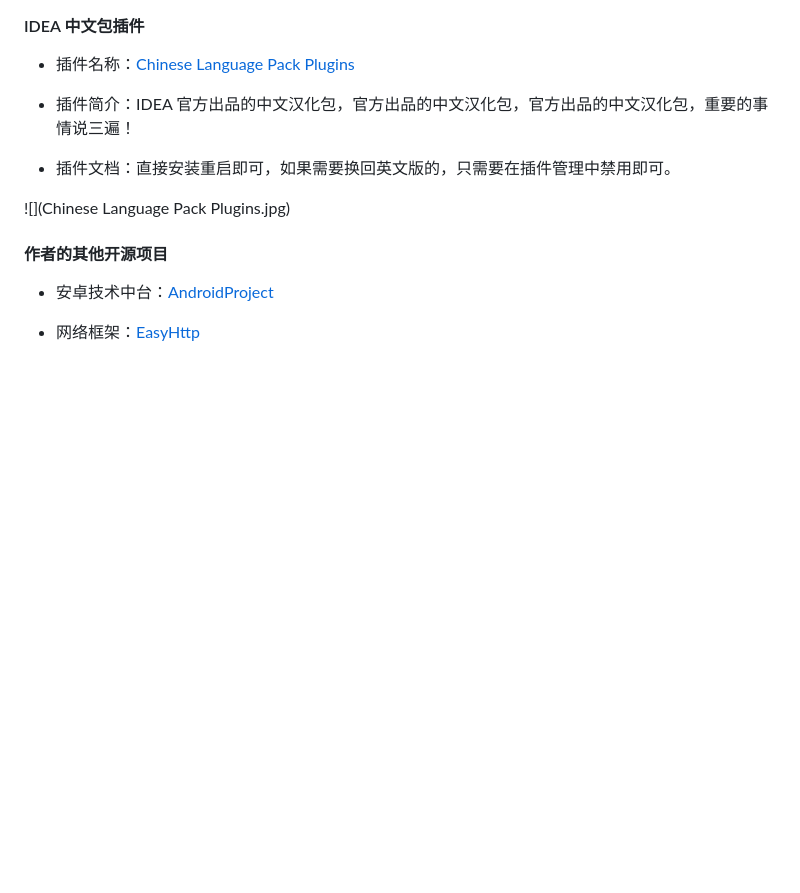
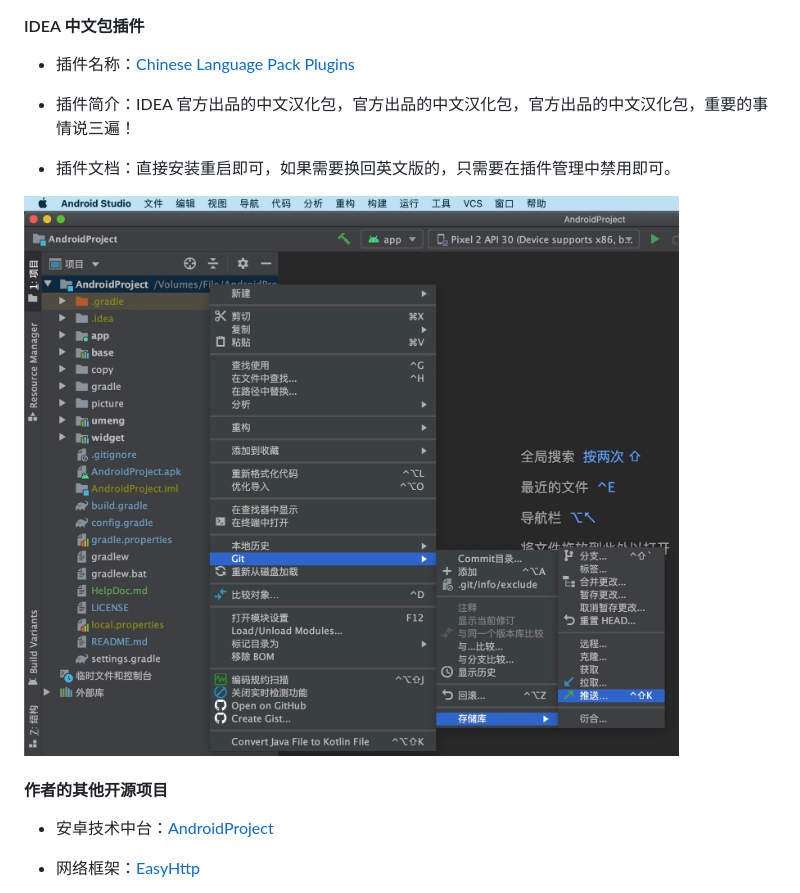
Before and after one commit to getActivity/StudioPlugins, a Markdown page: README.md, the part around the change. Drawn GitHub-style; blank space fills up the shorter version.

Commit message:
修正图片不能预览的问题

```diff
--- a/README.md
+++ b/README.md
@@ -150,7 +150,7 @@
 
 * 插件文档：直接安装重启即可，如果需要换回英文版的，只需要在插件管理中禁用即可。
 
-![](Chinese Language Pack Plugins.jpg)
+![](ChineseLanguagePackPlugins.jpg)
 
 #### 作者的其他开源项目
 
```
Also changed, not shown: ChineseLanguagePackPlugins.jpg (renamed from Chinese Language Pack Plugins.jpg).
